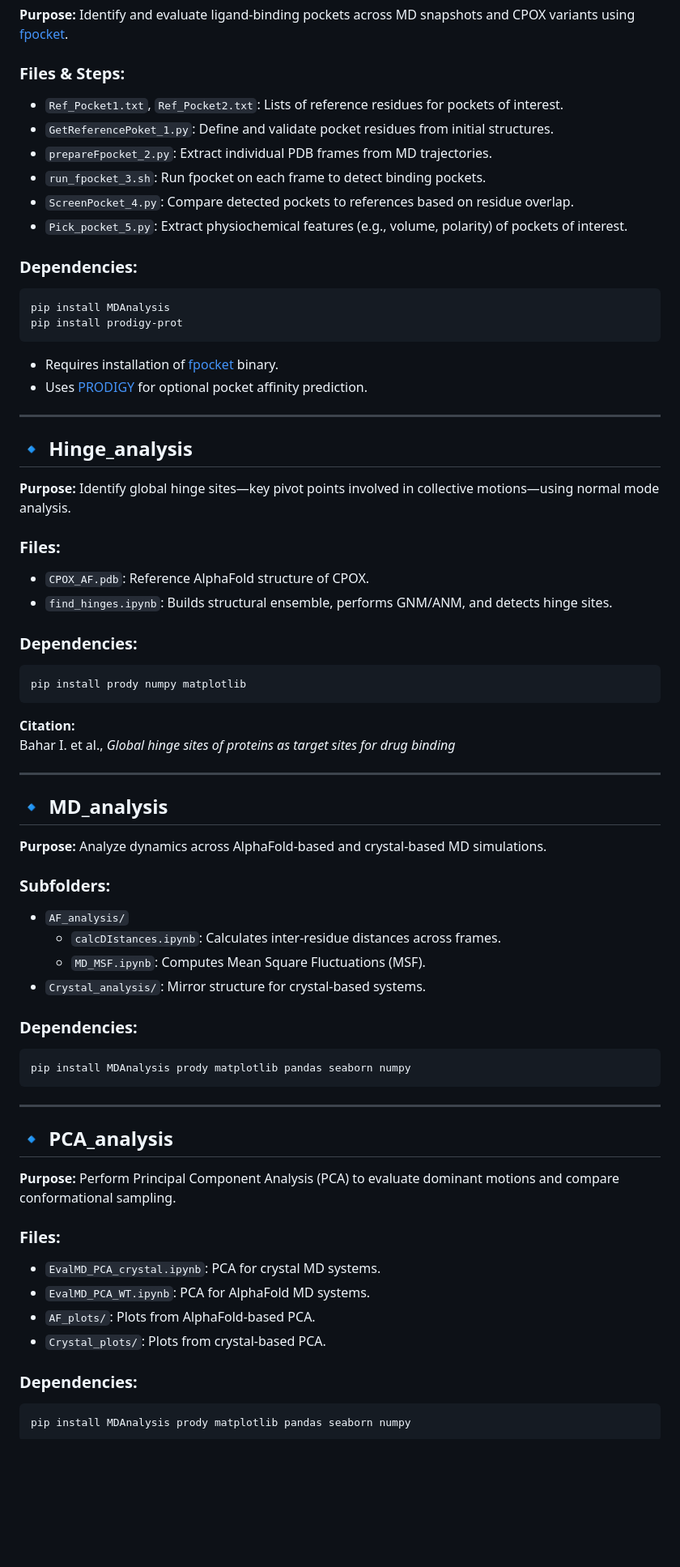
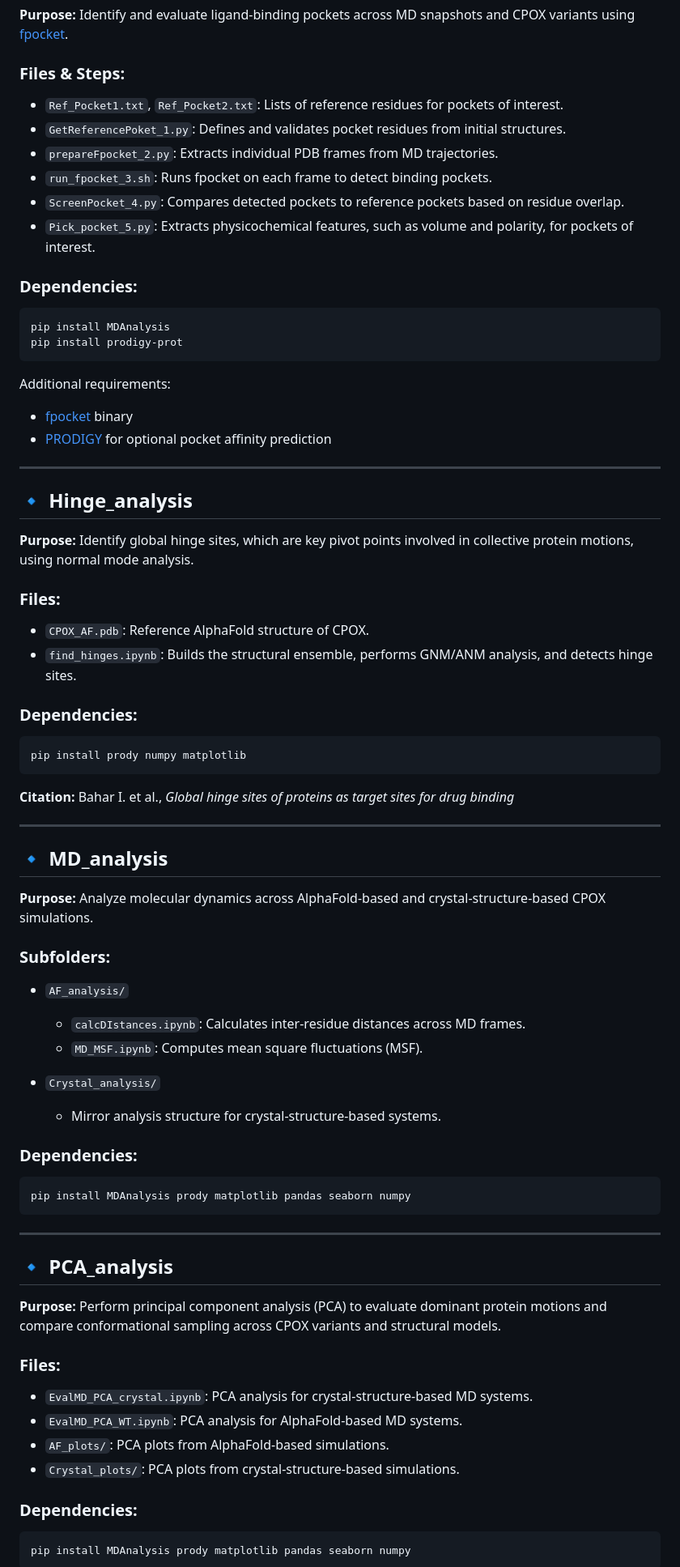
Before and after one commit to HaotianFrankZhang/CPOX, a Markdown page: README.md, the part around one of its changes. Shown at 81% size. Rendered like a GitHub page; blank space fills up the shorter version.

````diff
--- a/README.md
+++ b/README.md
@@ -23,33 +83,39 @@ This folder contains scripts and Jupyter notebooks used for the analysis of mole
 **Purpose:** Identify and evaluate ligand-binding pockets across MD snapshots and CPOX variants using [fpocket](https://github.com/Discngine/fpocket).
 
 ### Files & Steps:
-- `Ref_Pocket1.txt`, `Ref_Pocket2.txt`: Lists of reference residues for pockets of interest.
-- `GetReferencePoket_1.py`: Define and validate pocket residues from initial structures.
-- `prepareFpocket_2.py`: Extract individual PDB frames from MD trajectories.
-- `run_fpocket_3.sh`: Run fpocket on each frame to detect binding pockets.
-- `ScreenPocket_4.py`: Compare detected pockets to references based on residue overlap.
-- `Pick_pocket_5.py`: Extract physiochemical features (e.g., volume, polarity) of pockets of interest.
+
+* `Ref_Pocket1.txt`, `Ref_Pocket2.txt`: Lists of reference residues for pockets of interest.
+* `GetReferencePoket_1.py`: Defines and validates pocket residues from initial structures.
+* `prepareFpocket_2.py`: Extracts individual PDB frames from MD trajectories.
+* `run_fpocket_3.sh`: Runs fpocket on each frame to detect binding pockets.
+* `ScreenPocket_4.py`: Compares detected pockets to reference pockets based on residue overlap.
+* `Pick_pocket_5.py`: Extracts physicochemical features, such as volume and polarity, for pockets of interest.
 
 ### Dependencies:
+
 ```bash
 pip install MDAnalysis
 pip install prodigy-prot
 ```
 
-- Requires installation of [fpocket](https://github.com/Discngine/fpocket) binary.
-- Uses [PRODIGY](https://github.com/haddocking/prodigy) for optional pocket affinity prediction.
+Additional requirements:
+
+* [fpocket](https://github.com/Discngine/fpocket) binary
+* [PRODIGY](https://github.com/haddocking/prodigy) for optional pocket affinity prediction
 
 ---
 
 ## 🔹 Hinge_analysis
 
-**Purpose:** Identify global hinge sites—key pivot points involved in collective motions—using normal mode analysis.
+**Purpose:** Identify global hinge sites, which are key pivot points involved in collective protein motions, using normal mode analysis.
 
 ### Files:
-- `CPOX_AF.pdb`: Reference AlphaFold structure of CPOX.
-- `find_hinges.ipynb`: Builds structural ensemble, performs GNM/ANM, and detects hinge sites.
+
+* `CPOX_AF.pdb`: Reference AlphaFold structure of CPOX.
+* `find_hinges.ipynb`: Builds the structural ensemble, performs GNM/ANM analysis, and detects hinge sites.
 
 ### Dependencies:
+
 ```bash
 pip install prody numpy matplotlib
 ```
@@ -61,15 +127,21 @@ Bahar I. et al., *Global hinge sites of proteins as target sites for drug bindin
 
 ## 🔹 MD_analysis
 
-**Purpose:** Analyze dynamics across AlphaFold-based and crystal-based MD simulations.
+**Purpose:** Analyze molecular dynamics across AlphaFold-based and crystal-structure-based CPOX simulations.
 
 ### Subfolders:
-- `AF_analysis/`
-  - `calcDIstances.ipynb`: Calculates inter-residue distances across frames.
-  - `MD_MSF.ipynb`: Computes Mean Square Fluctuations (MSF).
-- `Crystal_analysis/`: Mirror structure for crystal-based systems.
+
+* `AF_analysis/`
+
+  * `calcDIstances.ipynb`: Calculates inter-residue distances across MD frames.
+  * `MD_MSF.ipynb`: Computes mean square fluctuations (MSF).
+
+* `Crystal_analysis/`
+
+  * Mirror analysis structure for crystal-structure-based systems.
 
 ### Dependencies:
+
 ```bash
 pip install MDAnalysis prody matplotlib pandas seaborn numpy
 ```
@@ -78,12 +150,13 @@ pip install MDAnalysis prody matplotlib pandas seaborn numpy
 
 ## 🔹 PCA_analysis
 
-**Purpose:** Perform Principal Component Analysis (PCA) to evaluate dominant motions and compare conformational sampling.
+**Purpose:** Perform principal component analysis (PCA) to evaluate dominant protein motions and compare conformational sampling across CPOX variants and structural models.
 
 ### Files:
-- `EvalMD_PCA_crystal.ipynb`: PCA for crystal MD systems.
-- `EvalMD_PCA_WT.ipynb`: PCA for AlphaFold MD systems.
-- `AF_plots/`: Plots from AlphaFold-based PCA.
-- `Crystal_plots/`: Plots from crystal-based PCA.
+
+* `EvalMD_PCA_crystal.ipynb`: PCA analysis for crystal-structure-based MD systems.
+* `EvalMD_PCA_WT.ipynb`: PCA analysis for AlphaFold-based MD systems.
+* `AF_plots/`: PCA plots from AlphaFold-based simulations.
+* `Crystal_plots/`: PCA plots from crystal-structure-based simulations.
 
 ### Dependencies:
````
Also changed, not shown: other parts of README.md (+156 -24 lines).
